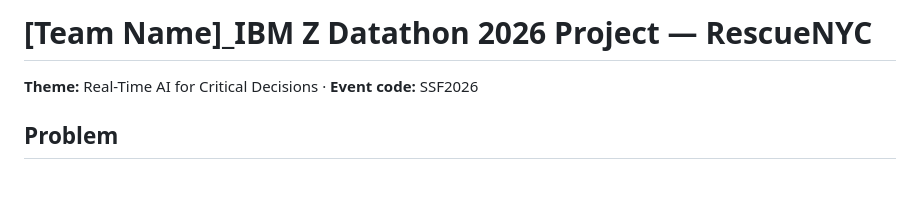
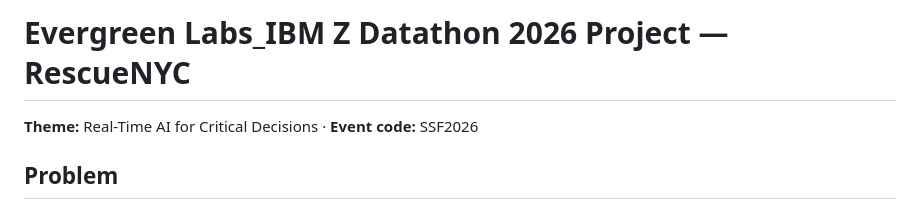
Before and after one commit to Cyriellewu/rescueflow-datathon, a Markdown page: submission/project_description.md, the part around the change. Drawn GitHub-style; blank space fills up the shorter version.

```diff
--- a/submission/project_description.md
+++ b/submission/project_description.md
@@ -1,4 +1,4 @@
-# [Team Name]_IBM Z Datathon 2026 Project — RescueNYC
+# Evergreen Labs_IBM Z Datathon 2026 Project — RescueNYC
 
 **Theme:** Real-Time AI for Critical Decisions · **Event code:** SSF2026
 
```
Also changed, not shown: docs/HANDOFF.md (+1 -1 lines), docs/SPEC.md (+1 -1 lines).
